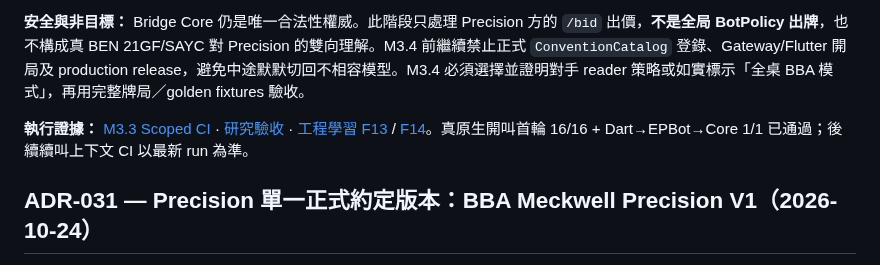
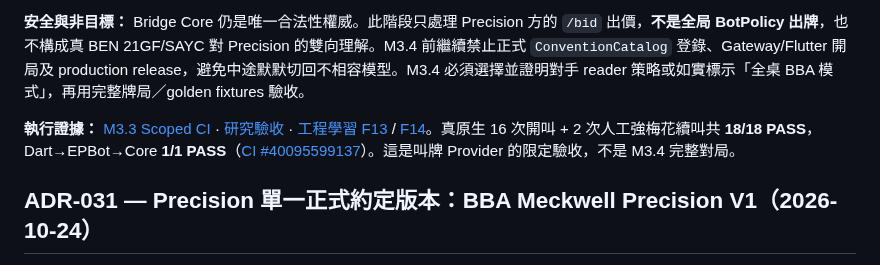
Before and after one commit to KuroNekoLi/Bridge-Academy, a Markdown page: docs/DECISIONS.md, the part around the change. Rendered like a GitHub page.

Commit message:
docs(M3.3): attach genuine 18-call EPBot/strong-club-continuation E2E proof

```diff
--- a/docs/DECISIONS.md
+++ b/docs/DECISIONS.md
@@ -10,7 +10,7 @@ Bridge Academy 第三種叫牌制度沿用已核准之 [BBA Meckwell Precision V
 
 **安全與非目標：** Bridge Core 仍是唯一合法性權威。此階段只處理 Precision 方的 `/bid` 出價，**不是全局 BotPolicy 出牌**，也不構成真 BEN 21GF/SAYC 對 Precision 的雙向理解。M3.4 前繼續禁止正式 `ConventionCatalog` 登錄、Gateway/Flutter 開局及 production release，避免中途默默切回不相容模型。M3.4 必須選擇並證明對手 reader 策略或如實標示「全桌 BBA 模式」，再用完整牌局／golden fixtures 驗收。
 
-**執行證據：** [M3.3 Scoped CI](https://github.com/KuroNekoLi/Bridge-Academy/actions/workflows/precision-m33-provider.yml) · [研究驗收](research/M3_3_PRECISION_PROVIDER_ACCEPTANCE.md) · [工程學習 F13](learning/features/M3_F13_PRECISION_BIDDING_PROVIDER.md) / [F14](learning/features/M3_F14_BBA_NATIVE_SIDECAR.md)。真原生開叫首輪 16/16 + Dart→EPBot→Core 1/1 已通過；後續續叫上下文 CI 以最新 run 為準。
+**執行證據：** [M3.3 Scoped CI](https://github.com/KuroNekoLi/Bridge-Academy/actions/workflows/precision-m33-provider.yml) · [研究驗收](research/M3_3_PRECISION_PROVIDER_ACCEPTANCE.md) · [工程學習 F13](learning/features/M3_F13_PRECISION_BIDDING_PROVIDER.md) / [F14](learning/features/M3_F14_BBA_NATIVE_SIDECAR.md)。真原生 16 次開叫 + 2 次人工強梅花續叫共 **18/18 PASS**，Dart→EPBot→Core **1/1 PASS**（[CI #40095599137](https://github.com/KuroNekoLi/Bridge-Academy/actions/runs/40095599137)）。這是叫牌 Provider 的限定驗收，不是 M3.4 完整對局。
 
 ## ADR-031 — Precision 單一正式約定版本：BBA Meckwell Precision V1（2026-10-24）
 
```
